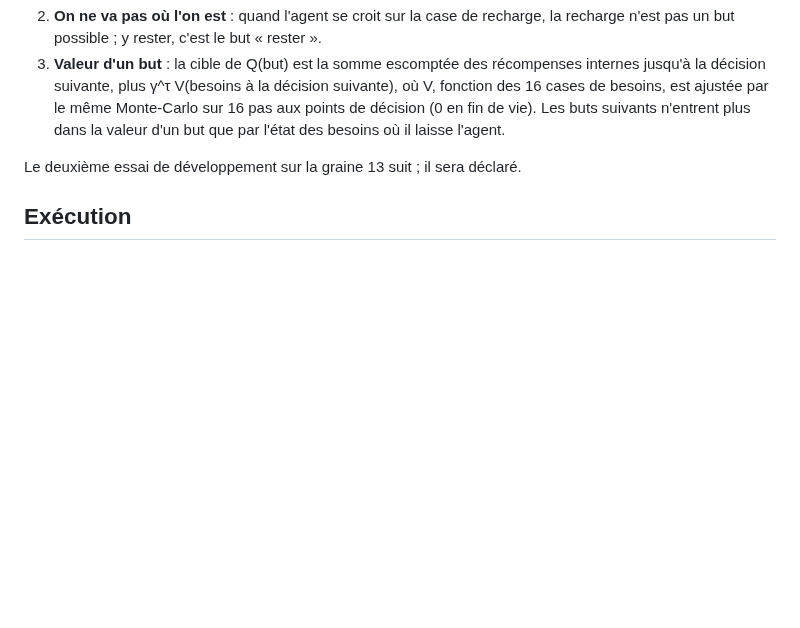
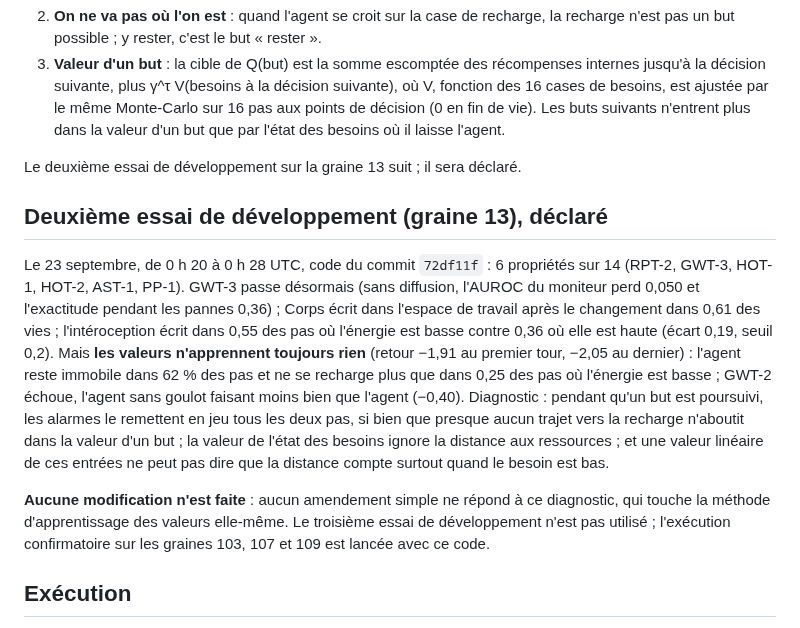
Before and after one commit to speed25200-cyber/Menia, a Markdown page: docs/INDICATOR_AGENT_V4_PROTOCOL.md, the part around the change. Drawn GitHub-style; blank space fills up the shorter version.

Commit message:
Déclarer le deuxième essai de la version 4 et lancer l'exécution confirmatoire
Graine 13 : 6 propriétés sur 14 ; GWT-3 passe, GWT-4 approche (0,19 pour
0,2), mais les valeurs n'apprennent toujours pas à arbitrer. Aucun
amendement simple ne répond au diagnostic ; plus aucune modification, le
code du commit 72df11f est jugé sur les graines 103, 107 et 109.

Co-Authored-By: Claude Opus 5.5 <noreply@anthropic.com>
Claude-Session: https://claude.ai/code/session_018ZdcZnCCowvFwrNR6EnSGA

```diff
--- a/docs/INDICATOR_AGENT_V4_PROTOCOL.md
+++ b/docs/INDICATOR_AGENT_V4_PROTOCOL.md
@@ -145,6 +145,29 @@ modifié.**
 
 Le deuxième essai de développement sur la graine 13 suit ; il sera déclaré.
 
+## Deuxième essai de développement (graine 13), déclaré
+
+Le 23 septembre, de 0 h 20 à 0 h 28 UTC, code du commit `72df11f` : 6
+propriétés sur 14 (RPT-2, GWT-3, HOT-1, HOT-2, AST-1, PP-1). GWT-3 passe
+désormais (sans diffusion, l'AUROC du moniteur perd 0,050 et l'exactitude
+pendant les pannes 0,36) ; Corps écrit dans l'espace de travail après le
+changement dans 0,61 des vies ; l'intéroception écrit dans 0,55 des pas où
+l'énergie est basse contre 0,36 où elle est haute (écart 0,19, seuil 0,2).
+Mais **les valeurs n'apprennent toujours rien** (retour −1,91 au premier
+tour, −2,05 au dernier) : l'agent reste immobile dans 62 % des pas et ne se
+recharge plus que dans 0,25 des pas où l'énergie est basse ; GWT-2 échoue,
+l'agent sans goulot faisant moins bien que l'agent (−0,40). Diagnostic :
+pendant qu'un but est poursuivi, les alarmes le remettent en jeu tous les
+deux pas, si bien que presque aucun trajet vers la recharge n'aboutit dans
+la valeur d'un but ; la valeur de l'état des besoins ignore la distance aux
+ressources ; et une valeur linéaire de ces entrées ne peut pas dire que la
+distance compte surtout quand le besoin est bas.
+
+**Aucune modification n'est faite** : aucun amendement simple ne répond à ce
+diagnostic, qui touche la méthode d'apprentissage des valeurs elle-même. Le
+troisième essai de développement n'est pas utilisé ; l'exécution
+confirmatoire sur les graines 103, 107 et 109 est lancée avec ce code.
+
 ## Exécution
 
 `python -m research.indicator_experiment --version 4`, artefacts dans
```
